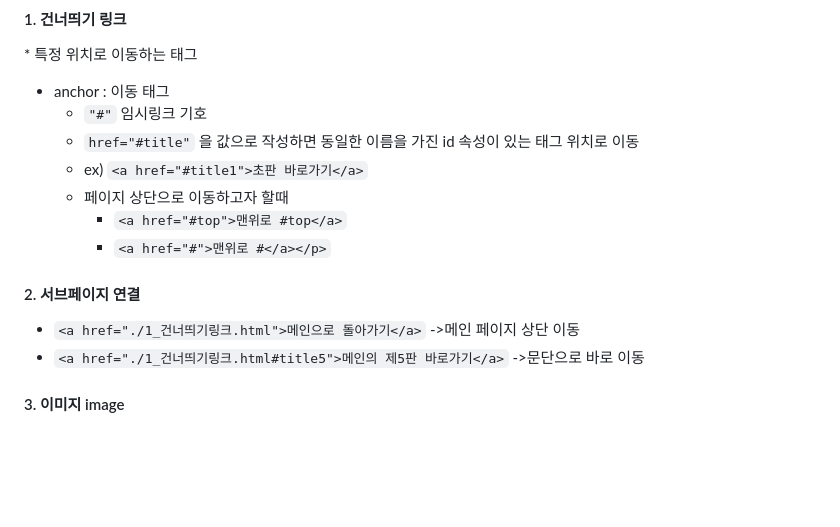
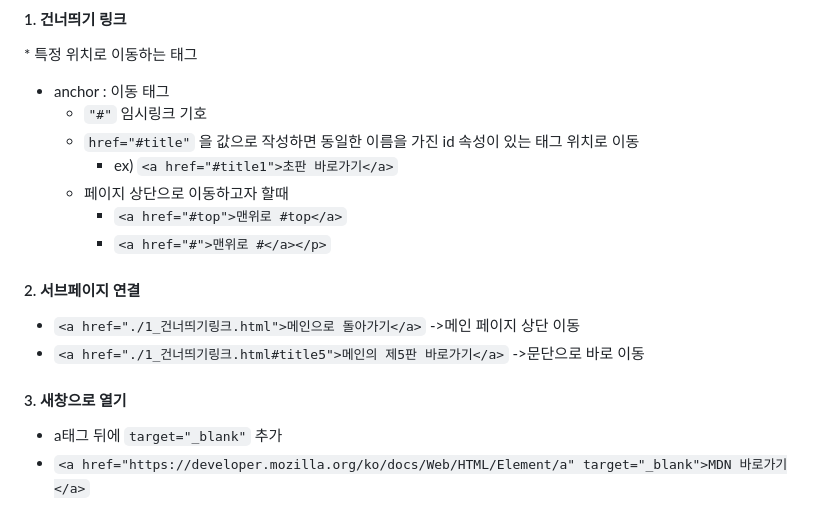
Before and after one commit to Hanywyam/html_study, a Markdown page: README.md, the part around the change. GitHub-like rendering; blank space fills up the shorter version.

Commit message:
230830 수업 업데이트

```diff
--- a/README.md
+++ b/README.md
@@ -159,7 +159,7 @@
 * anchor : 이동 태그
 	* `"#"` 임시링크 기호
 	* `href="#title"` 을 값으로 작성하면 동일한 이름을 가진 id 속성이 있는 태그 위치로 이동
-	* ex) `<a href="#title1">초판 바로가기</a>`
+		* ex) `<a href="#title1">초판 바로가기</a>`
 	* 페이지 상단으로 이동하고자 할때
 		* `<a href="#top">맨위로 #top</a>`
 		* `<a href="#">맨위로 #</a></p>`
@@ -168,4 +168,6 @@
 * `<a href="./1_건너띄기링크.html">메인으로 돌아가기</a>` ->메인 페이지 상단 이동
 * `<a href="./1_건너띄기링크.html#title5">메인의 제5판 바로가기</a>` ->문단으로 바로 이동
 
-#### 3. 이미지 image ####
+#### 3. ﻿새창으로 열기 ####
+* ﻿a태그 뒤에 `target="_blank"` 추가
+* `<a href="https://developer.mozilla.org/ko/docs/Web/HTML/Element/a" target="_blank">MDN 바로가기</a>`
```
